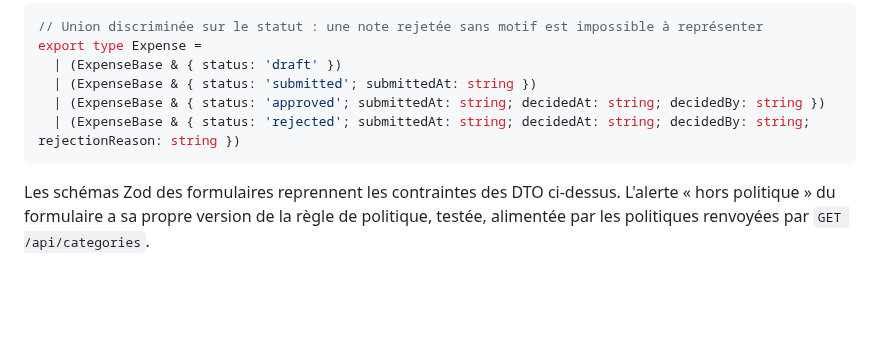
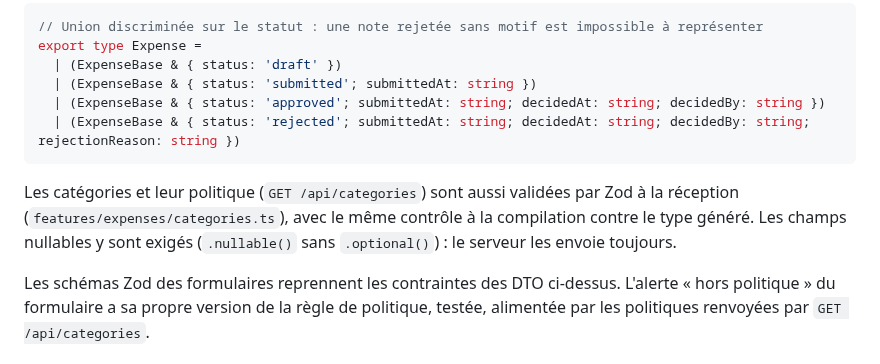
Before and after one commit to cynthialouis/notesdefrais, a Markdown page: docs/modele-donnees.md, the part around the change. Rendered like a GitHub page; blank space fills up the shorter version.

````diff
--- a/docs/modele-donnees.md
+++ b/docs/modele-donnees.md
@@ -53,4 +53,6 @@ export type Expense =
   | (ExpenseBase & { status: 'rejected'; submittedAt: string; decidedAt: string; decidedBy: string; rejectionReason: string })
 ```
 
+Les catégories et leur politique (`GET /api/categories`) sont aussi validées par Zod à la réception (`features/expenses/categories.ts`), avec le même contrôle à la compilation contre le type généré. Les champs nullables y sont exigés (`.nullable()` sans `.optional()`) : le serveur les envoie toujours.
+
 Les schémas Zod des formulaires reprennent les contraintes des DTO ci-dessus. L'alerte « hors politique » du formulaire a sa propre version de la règle de politique, testée, alimentée par les politiques renvoyées par `GET /api/categories`.
````
Also changed, not shown: JOURNAL-IA.md (+1 -0 lines), docs/api.md (+1 -0 lines).
